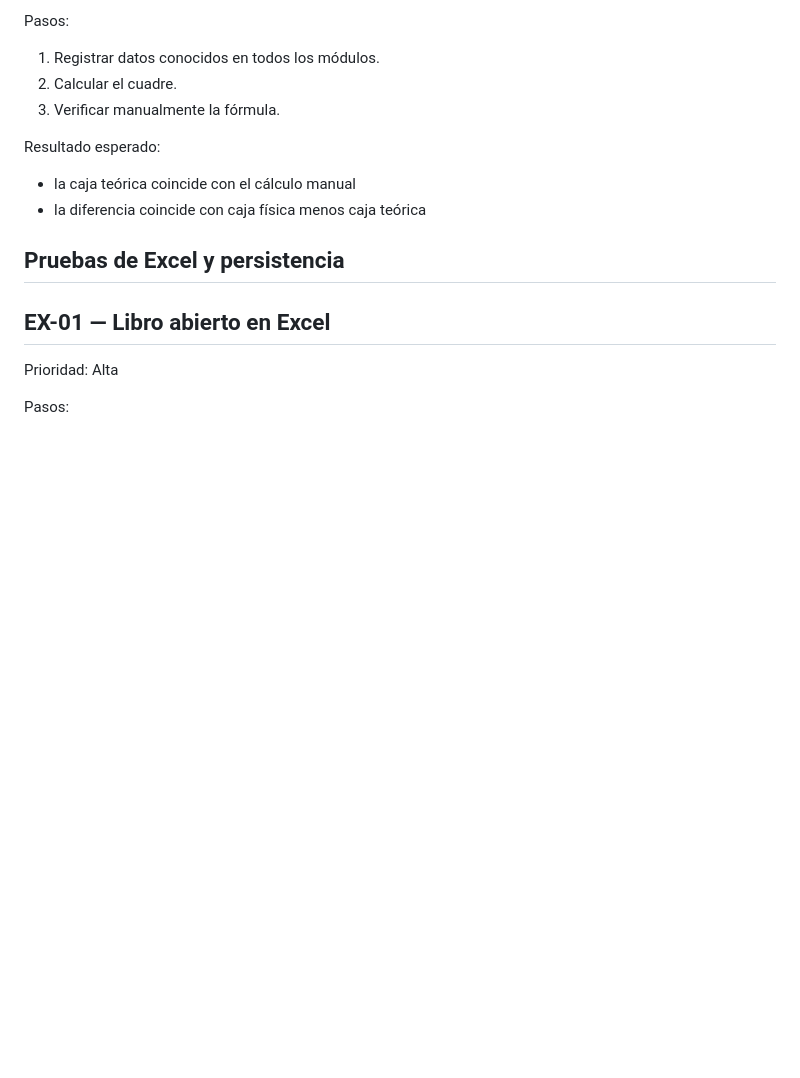
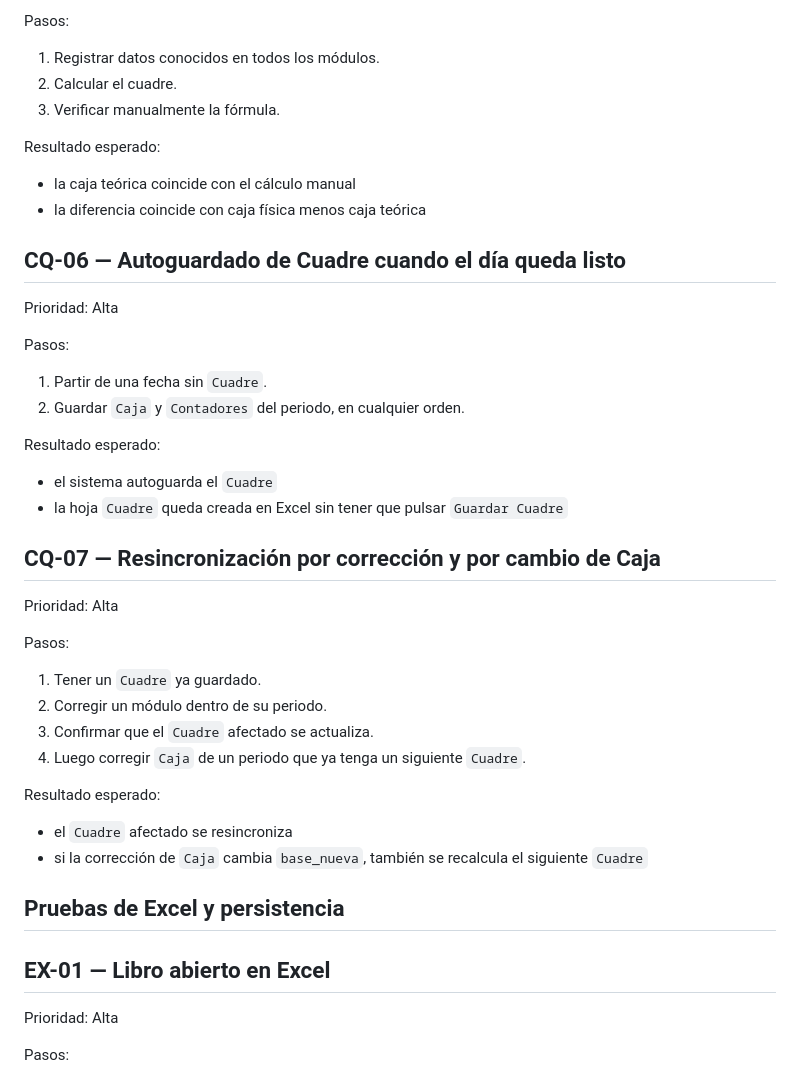
Before and after one commit to williamppmm/caja-multisede-jdw, a Markdown page: docs/plan-pruebas.md, the part around the change. GitHub-like rendering; blank space fills up the shorter version.

```diff
--- a/docs/plan-pruebas.md
+++ b/docs/plan-pruebas.md
@@ -648,6 +648,36 @@ Resultado esperado:
 - la caja teórica coincide con el cálculo manual
 - la diferencia coincide con caja física menos caja teórica
 
+## CQ-06 — Autoguardado de Cuadre cuando el día queda listo
+
+Prioridad: Alta
+
+Pasos:
+
+1. Partir de una fecha sin `Cuadre`.
+2. Guardar `Caja` y `Contadores` del periodo, en cualquier orden.
+
+Resultado esperado:
+
+- el sistema autoguarda el `Cuadre`
+- la hoja `Cuadre` queda creada en Excel sin tener que pulsar `Guardar Cuadre`
+
+## CQ-07 — Resincronización por corrección y por cambio de Caja
+
+Prioridad: Alta
+
+Pasos:
+
+1. Tener un `Cuadre` ya guardado.
+2. Corregir un módulo dentro de su periodo.
+3. Confirmar que el `Cuadre` afectado se actualiza.
+4. Luego corregir `Caja` de un periodo que ya tenga un siguiente `Cuadre`.
+
+Resultado esperado:
+
+- el `Cuadre` afectado se resincroniza
+- si la corrección de `Caja` cambia `base_nueva`, también se recalcula el siguiente `Cuadre`
+
 ## Pruebas de Excel y persistencia
 
 ## EX-01 — Libro abierto en Excel
```
Also changed, not shown: README.md (+10 -0 lines), docs/especificacion-funcional.md (+12 -0 lines).
